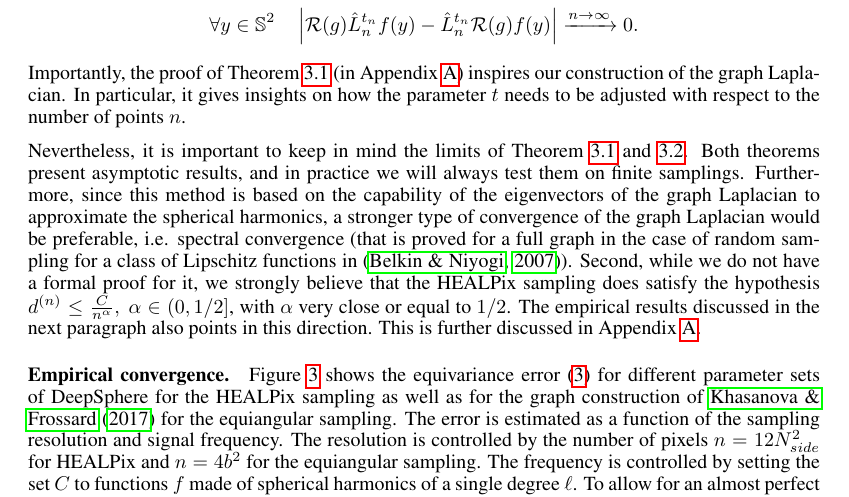
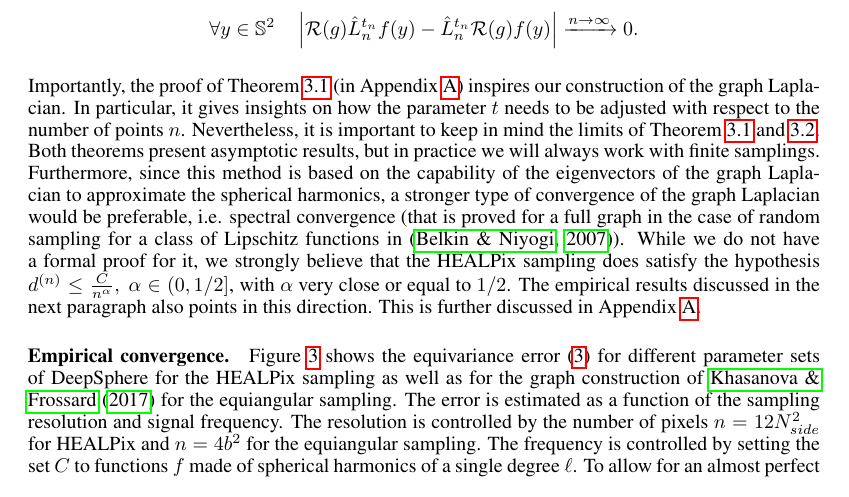
Before and after one commit to deepsphere/paper-deepsphere-iclr2020, a LaTeX paper (main.tex): part of page 7 of 20, cut so that both start at the same text. Compiled offline with pdfLaTeX.

Commit message:
comment on theorems

```diff
--- a/main.tex
+++ b/main.tex
@@ -440,13 +440,13 @@ Under the hypothesis of theorem~\ref{theo:pointwise convergence for a regular sa
 \end{theorem}
 
 Importantly, the proof of Theorem~\ref{theo:pointwise convergence for a regular sampling} (in Appendix~\ref{sec: appendix: proof of theorem}) inspires our construction of the graph Laplacian.
-In particular, it gives insights on how the parameter $t$ needs to be adjusted with respect to the number of points $n$.
-
-Nevertheless, it is important to keep in mind the limits of Theorem \ref{theo:pointwise convergence for a regular sampling} and \ref{theo:equivariance}. Both theorems present asymptotic results, and in practice we will always test them on finite samplings. Furthermore, since this method is based on the capability of the eigenvectors of the graph Laplacian to approximate the spherical harmonics, a stronger type of convergence of the graph Laplacian would be preferable, i.e. spectral convergence (that is proved for a full graph in the case of random sampling for a class of Lipschitz functions in \citep{belkin2007convergence}).
+In particular, it gives insights on how the parameter $t$ needs to be adjusted with respect to the number of points $n$. Nevertheless, it is important to keep in mind the limits of Theorem \ref{theo:pointwise convergence for a regular sampling} and \ref{theo:equivariance}. Both theorems present asymptotic results, but in practice we will always work with finite samplings. Furthermore, since this method is based on the capability of the eigenvectors of the graph Laplacian to approximate the spherical harmonics,
+% maybe erase the previous sentence?
+a stronger type of convergence of the graph Laplacian would be preferable, i.e. spectral convergence (that is proved for a full graph in the case of random sampling for a class of Lipschitz functions in \citep{belkin2007convergence}).
 % First, it is \emph{not} a proof of equivariance of the graph convolution for a specific sampling. To construct such a proof, a stronger convergence result is needed, for example spectral convergence (instead of pointwise).
 % \todo{Can we intuitively write what pointwise convergence means, and how it is more limited than spectral or uniform convergence?}
 %We note that in the random sampling case, the graph laplacian does \emph{not} converge uniformly in general \citep[Sec. 3]{belkin2007convergence}, but does for a class of Lipschitz functions \citep[Sec. 6]{belkin2005towards}.
-Second, while we do not have a formal proof for it, we strongly believe that the HEALPix sampling does satisfy the hypothesis $d^{(n)}\leq \frac{C}{n^\alpha}, \ \alpha\in (0,\linefrac{1}{2}]$, with $\alpha$ very close or equal to $\linefrac{1}{2}$.
+While we do not have a formal proof for it, we strongly believe that the HEALPix sampling does satisfy the hypothesis $d^{(n)}\leq \frac{C}{n^\alpha}, \ \alpha\in (0,\linefrac{1}{2}]$, with $\alpha$ very close or equal to $\linefrac{1}{2}$.
 The empirical results discussed in the next paragraph also points in this direction.
 This is further discussed in Appendix \ref{sec: appendix: proof of theorem}.
 
```
